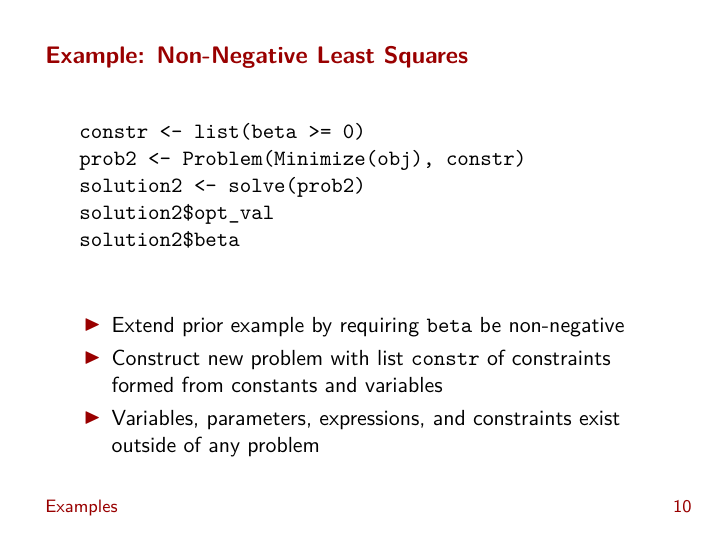
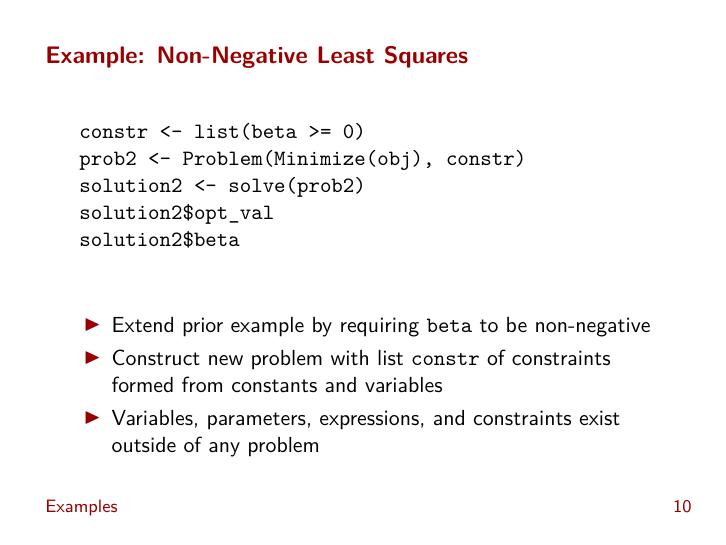
Before and after one commit to anqif/cvxr_slides, LaTeX slides (useR16_conference.tex): page 11 of 25. Compiled offline with pdfLaTeX.

Commit message:
Fix some grammatical errors

```diff
--- a/useR16_conference.tex
+++ b/useR16_conference.tex
@@ -262,7 +262,7 @@
 	\end{verbatim}
 
 	\BIT
-		\item Extend prior example by requiring \verb|beta| be non-negative
+		\item Extend prior example by requiring \verb|beta| to be non-negative
 		\item Construct new problem with list \verb|constr| of constraints formed from constants and variables
 		\item Variables, parameters, expressions, and constraints exist outside of any problem
 	\EIT
```
Also changed, not shown: useR16_conference.pdf.
